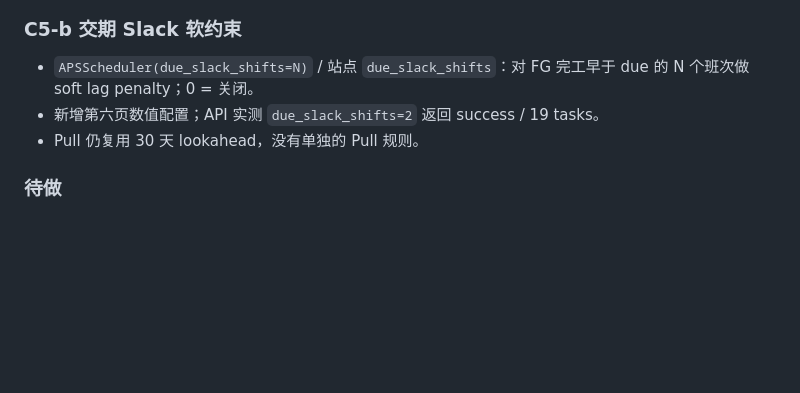
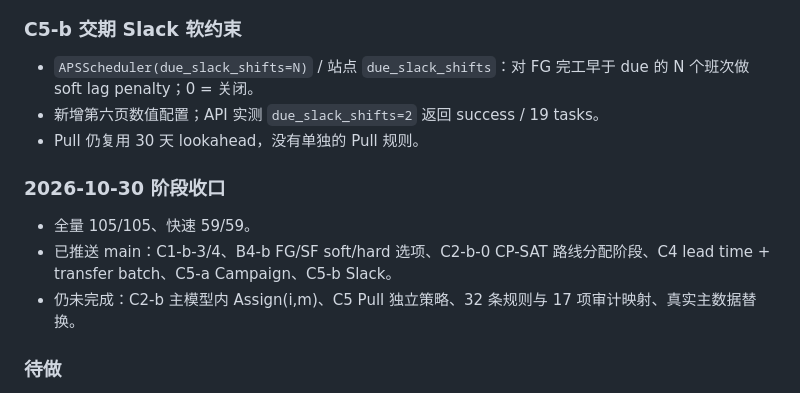
Before and after one commit to lingj631-sys/APS_MVP, a Markdown page: Specification/aps_implementation_log.md, the part around the change. GitHub-like rendering; blank space fills up the shorter version.

```diff
--- a/Specification/aps_implementation_log.md
+++ b/Specification/aps_implementation_log.md
@@ -691,6 +691,12 @@ python -m unittest discover -s tests -v
 - 新增第六页数值配置；API 实测 `due_slack_shifts=2` 返回 success / 19 tasks。
 - Pull 仍复用 30 天 lookahead，没有单独的 Pull 规则。
 
+### 2026-10-30 阶段收口
+
+- 全量 105/105、快速 59/59。
+- 已推送 main：C1-b-3/4、B4-b FG/SF soft/hard 选项、C2-b-0 CP-SAT 路线分配阶段、C4 lead time + transfer batch、C5-a Campaign、C5-b Slack。
+- 仍未完成：C2-b 主模型内 Assign(i,m)、C5 Pull 独立策略、32 条规则与 17 项审计映射、真实主数据替换。
+
 ### 待做
 
 - C1-b 真正班内 sequence 变量 + SDST + carry-over：当前只有 setup 容量/反馈近似。
```
Also changed, not shown: Specification/aps_progress_dashboard.md (+7 -7 lines).
